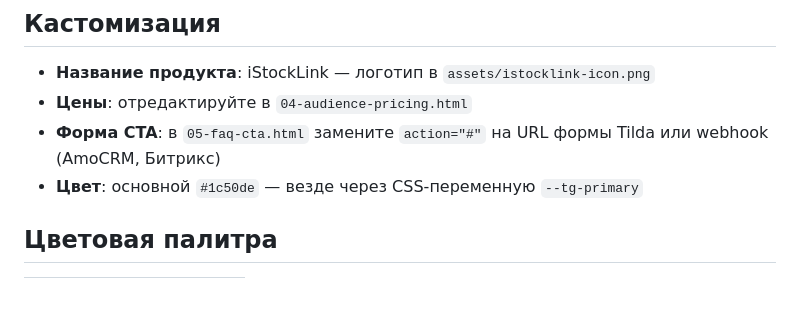
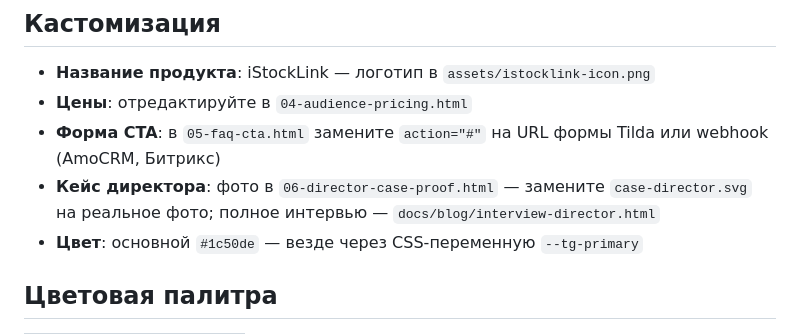
Before and after one commit to kolomoets-netizen/Link, a Markdown page: tilda-landing/README.md, the part around the change. GitHub-like rendering; blank space fills up the shorter version.

Commit message:
docs: заметка о фото кейса и странице интервью
Co-authored-by: kolomoets-netizen <kolomoets-netizen@users.noreply.github.com>

```diff
--- a/tilda-landing/README.md
+++ b/tilda-landing/README.md
@@ -94,6 +94,7 @@ https://github.com/kolomoets-netizen/Link/raw/main/tilda-landing/preview-standal
 - **Название продукта**: iStockLink — логотип в `assets/istocklink-icon.png`
 - **Цены**: отредактируйте в `04-audience-pricing.html`
 - **Форма CTA**: в `05-faq-cta.html` замените `action="#"` на URL формы Tilda или webhook (AmoCRM, Битрикс)
+- **Кейс директора**: фото в `06-director-case-proof.html` — замените `case-director.svg` на реальное фото; полное интервью — `docs/blog/interview-director.html`
 - **Цвет**: основной `#1c50de` — везде через CSS-переменную `--tg-primary`
 
 ## Цветовая палитра
```
